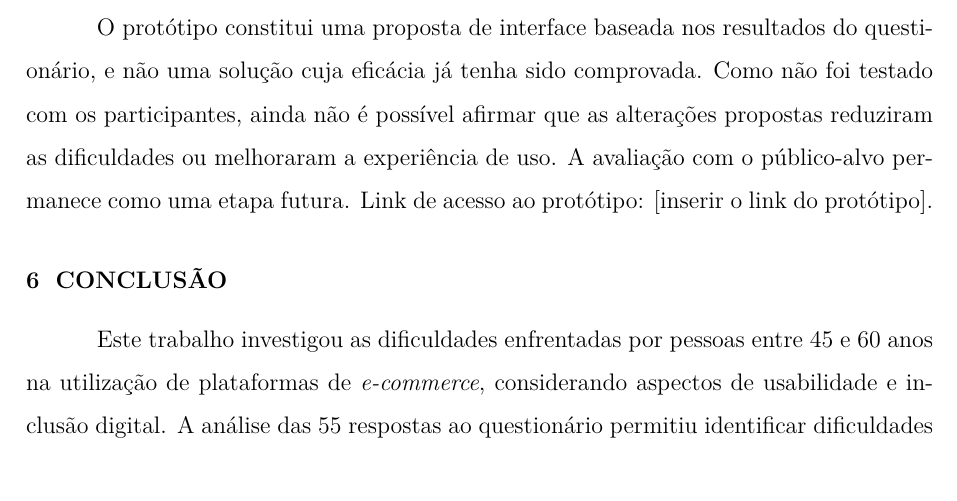
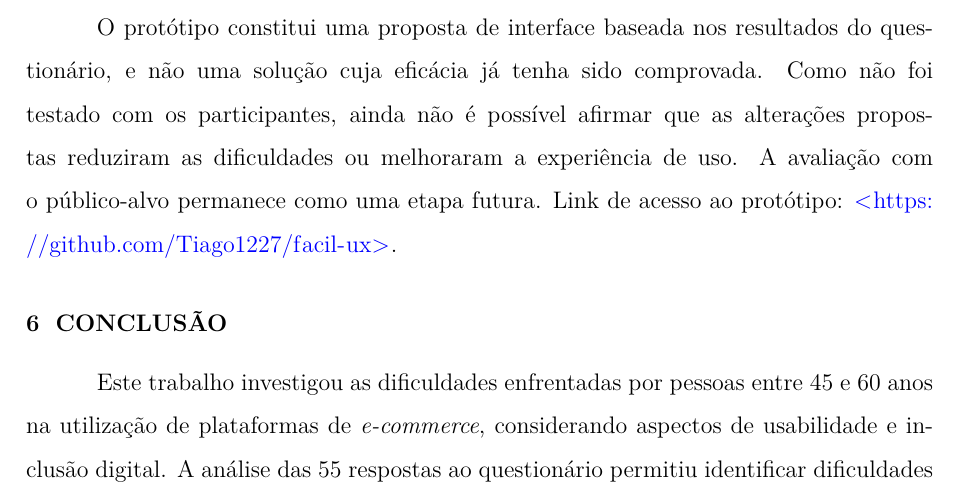
Before and after one commit to Tiago1227/facil-ux, a LaTeX document (artigo/main.tex): part of page 11 of 14, cut so that both start at the same text. Compiled offline with pdfLaTeX.

Commit message:
Inclui o link do repositório do protótipo no artigo.
Substitui o espaço reservado pelo endereço do GitHub da Loja Fácil.

```diff
--- a/artigo/main.tex
+++ b/artigo/main.tex
@@ -279,7 +279,7 @@ Com base nas dificuldades identificadas nas respostas sobre a Amazon e a Shopee,
 
 Entre as soluções propostas estão o aumento do tamanho das letras, a simplificação da organização visual, a redução de informações desnecessárias e o uso de linguagem mais clara. Essas decisões foram orientadas pelas dificuldades identificadas na pesquisa e pelos princípios discutidos no referencial teórico.
 
-O protótipo constitui uma proposta de interface baseada nos resultados do questionário, e não uma solução cuja eficácia já tenha sido comprovada. Como não foi testado com os participantes, ainda não é possível afirmar que as alterações propostas reduziram as dificuldades ou melhoraram a experiência de uso. A avaliação com o público-alvo permanece como uma etapa futura. Link de acesso ao protótipo: [inserir o link do protótipo].
+O protótipo constitui uma proposta de interface baseada nos resultados do questionário, e não uma solução cuja eficácia já tenha sido comprovada. Como não foi testado com os participantes, ainda não é possível afirmar que as alterações propostas reduziram as dificuldades ou melhoraram a experiência de uso. A avaliação com o público-alvo permanece como uma etapa futura. Link de acesso ao protótipo: \url{https://github.com/Tiago1227/facil-ux}.
 
 % ================= 6. CONCLUSÃO =================
 \section{CONCLUSÃO}
```
